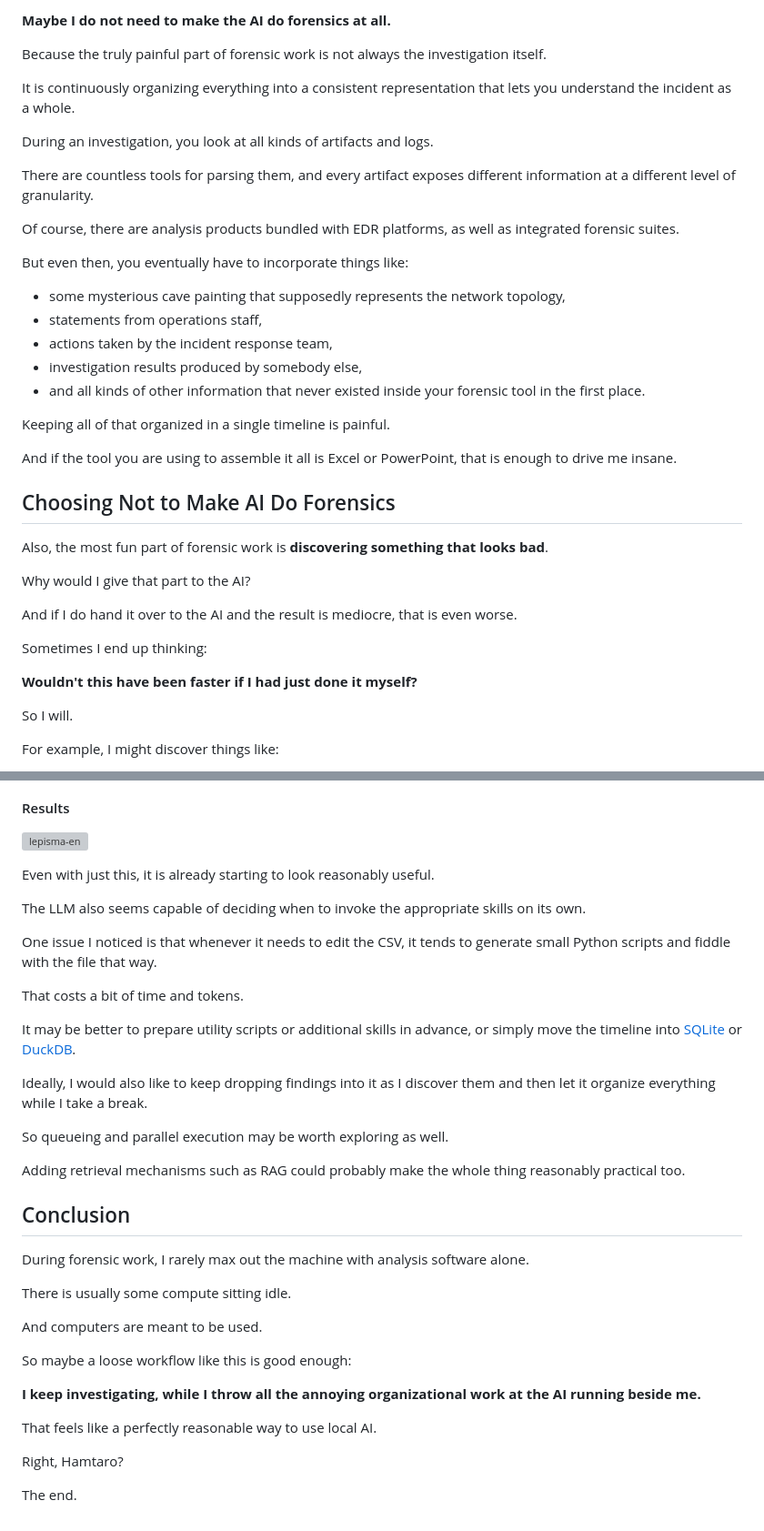
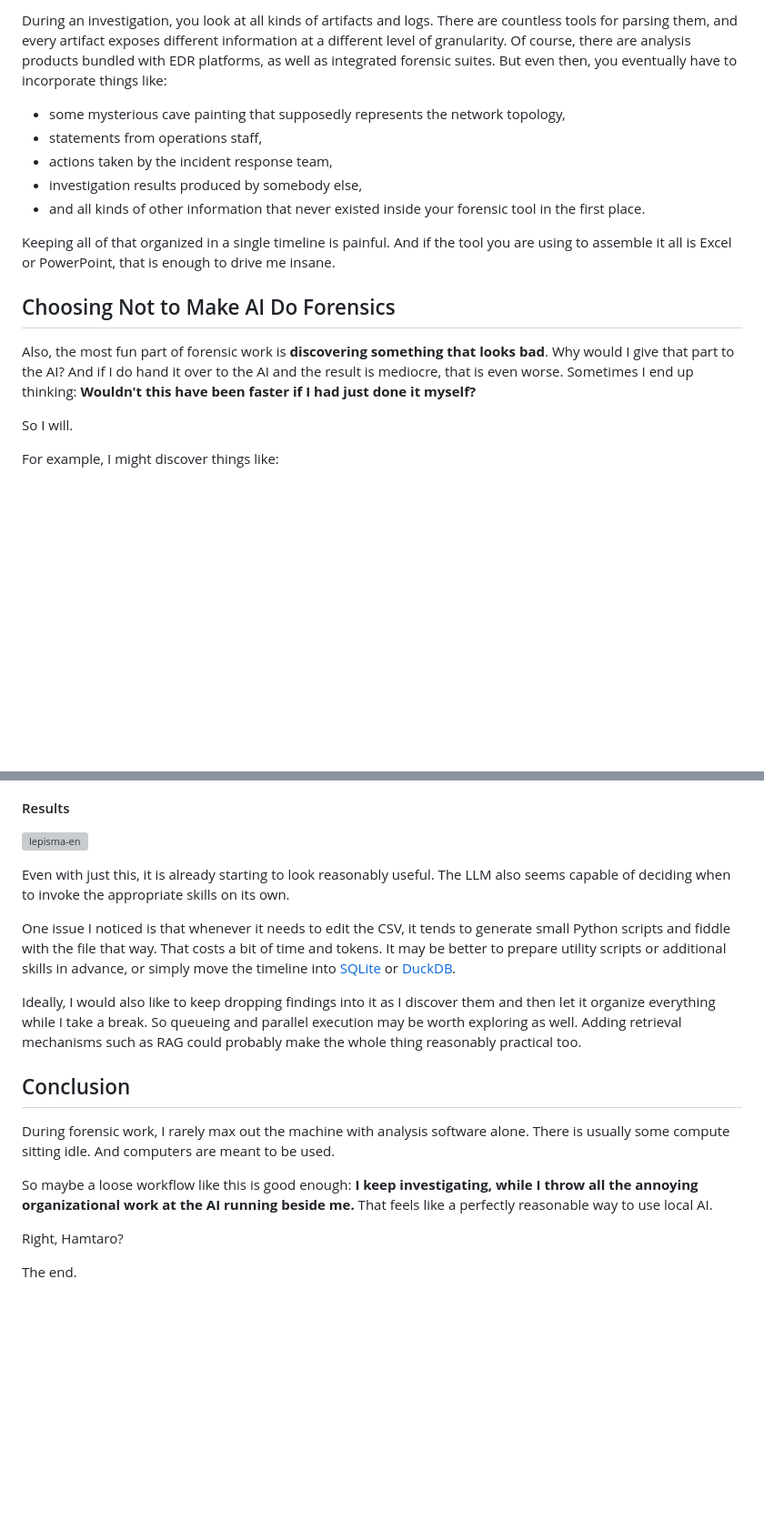
Before and after one commit to sumeshi/api, a Markdown page: works/dont-make-ai-your-forensic-analyst-en.md, 2 parts joined by grey strips. Shown at 91% size. Drawn GitHub-style; blank space fills up the shorter version; grey boxes are pictures that could not be loaded.

```diff
--- a/works/dont-make-ai-your-forensic-analyst-en.md
+++ b/works/dont-make-ai-your-forensic-analyst-en.md
@@ -71,17 +33,5 @@ I was thinking about what to do with that limitation when something occurred to
 
-**Maybe I do not need to make the AI do forensics at all.**
-
-Because the truly painful part of forensic work is not always the investigation itself.
-
-It is continuously organizing everything into a consistent representation that lets you understand the incident as a whole.
-
-During an investigation, you look at all kinds of artifacts and logs.
-
-There are countless tools for parsing them, and every artifact exposes different information at a different level of granularity.
-
-Of course, there are analysis products bundled with EDR platforms, as well as integrated forensic suites.
-
-But even then, you eventually have to incorporate things like:
+During an investigation, you look at all kinds of artifacts and logs. There are countless tools for parsing them, and every artifact exposes different information at a different level of granularity. Of course, there are analysis products bundled with EDR platforms, as well as integrated forensic suites. But even then, you eventually have to incorporate things like:
 
 * some mysterious cave painting that supposedly represents the network topology,
 * statements from operations staff,
@@ -89,21 +39,11 @@ But even then, you eventually have to incorporate things like:
 * investigation results produced by somebody else,
 * and all kinds of other information that never existed inside your forensic tool in the first place.
 
-Keeping all of that organized in a single timeline is painful.
-
-And if the tool you are using to assemble it all is Excel or PowerPoint, that is enough to drive me insane.
+Keeping all of that organized in a single timeline is painful. And if the tool you are using to assemble it all is Excel or PowerPoint, that is enough to drive me insane.
 
 ## Choosing Not to Make AI Do Forensics
 
-Also, the most fun part of forensic work is **discovering something that looks bad**.
-
-Why would I give that part to the AI?
-
-And if I do hand it over to the AI and the result is mediocre, that is even worse.
-
-Sometimes I end up thinking:
-
-**Wouldn't this have been faster if I had just done it myself?**
+Also, the most fun part of forensic work is **discovering something that looks bad**. Why would I give that part to the AI? And if I do hand it over to the AI and the result is mediocre, that is even worse. Sometimes I end up thinking: **Wouldn't this have been faster if I had just done it myself?**
 
 So I will.
 
@@ -435,35 +325,17 @@ For this prototype, I intentionally kept the schema small.
 
 ![lepisma-en](https://github.com/user-attachments/assets/64b94186-2b21-4ac2-85c5-7fcfd8ad7060)
 
-Even with just this, it is already starting to look reasonably useful.
+Even with just this, it is already starting to look reasonably useful. The LLM also seems capable of deciding when to invoke the appropriate skills on its own.
 
-The LLM also seems capable of deciding when to invoke the appropriate skills on its own.
+One issue I noticed is that whenever it needs to edit the CSV, it tends to generate small Python scripts and fiddle with the file that way. That costs a bit of time and tokens. It may be better to prepare utility scripts or additional skills in advance, or simply move the timeline into [SQLite](https://www.sqlite.org/) or [DuckDB](https://duckdb.org/).
 
-One issue I noticed is that whenever it needs to edit the CSV, it tends to generate small Python scripts and fiddle with the file that way.
-
-That costs a bit of time and tokens.
-
-It may be better to prepare utility scripts or additional skills in advance, or simply move the timeline into [SQLite](https://www.sqlite.org/) or [DuckDB](https://duckdb.org/).
-
-Ideally, I would also like to keep dropping findings into it as I discover them and then let it organize everything while I take a break.
-
-So queueing and parallel execution may be worth exploring as well.
-
-Adding retrieval mechanisms such as RAG could probably make the whole thing reasonably practical too.
+Ideally, I would also like to keep dropping findings into it as I discover them and then let it organize everything while I take a break. So queueing and parallel execution may be worth exploring as well. Adding retrieval mechanisms such as RAG could probably make the whole thing reasonably practical too.
 
 ## Conclusion
 
-During forensic work, I rarely max out the machine with analysis software alone.
+During forensic work, I rarely max out the machine with analysis software alone. There is usually some compute sitting idle. And computers are meant to be used.
 
-There is usually some compute sitting idle.
-
-And computers are meant to be used.
-
-So maybe a loose workflow like this is good enough:
-
-**I keep investigating, while I throw all the annoying organizational work at the AI running beside me.**
-
-That feels like a perfectly reasonable way to use local AI.
+So maybe a loose workflow like this is good enough: **I keep investigating, while I throw all the annoying organizational work at the AI running beside me.** That feels like a perfectly reasonable way to use local AI.
 
 Right, Hamtaro?
 
```
Also changed, not shown: other parts of works/dont-make-ai-your-forensic-analyst-en.md (+27 -115 lines).
